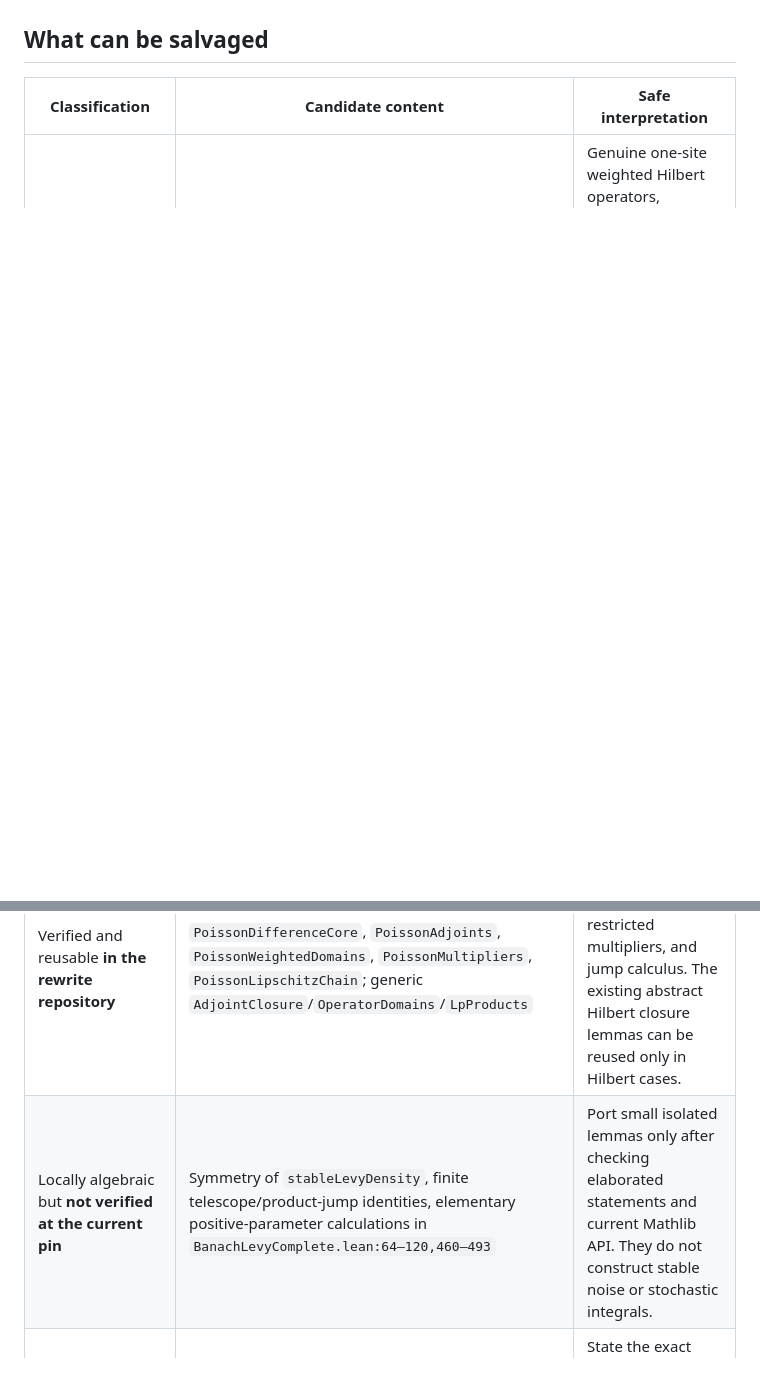
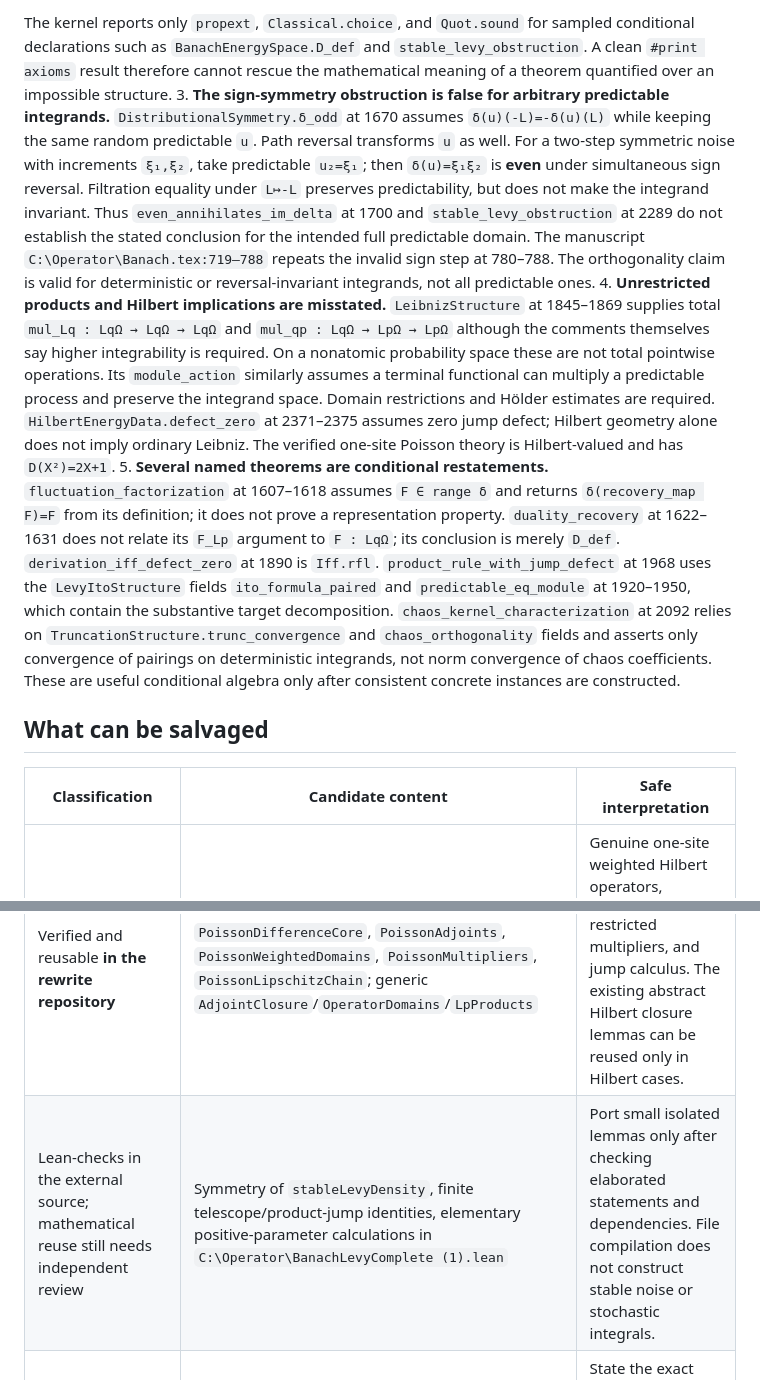
Before and after one commit to QuijoticResearch/OperatorDerivativeRewrite, a Markdown page: BANACH_INTEGRATION_PLAN.md, 2 parts joined by grey strips. GitHub-like rendering; blank space fills up the shorter version.

```diff
--- a/BANACH_INTEGRATION_PLAN.md
+++ b/BANACH_INTEGRATION_PLAN.md
@@ -19,10 +32,14 @@ Status: **critical mathematical repair required before integration**. This docum
+The kernel reports only `propext`, `Classical.choice`, and `Quot.sound` for sampled conditional declarations such as `BanachEnergySpace.D_def` and `stable_levy_obstruction`. A clean `#print axioms` result therefore cannot rescue the mathematical meaning of a theorem quantified over an impossible structure.
+3. **The sign-symmetry obstruction is false for arbitrary predictable integrands.** `DistributionalSymmetry.δ_odd` at 1670 assumes `δ(u)(-L)=-δ(u)(L)` while keeping the same random predictable `u`. Path reversal transforms `u` as well. For a two-step symmetric noise with increments `ξ₁,ξ₂`, take predictable `u₂=ξ₁`; then `δ(u)=ξ₁ξ₂` is **even** under simultaneous sign reversal. Filtration equality under `L↦-L` preserves predictability, but does not make the integrand invariant. Thus `even_annihilates_im_delta` at 1700 and `stable_levy_obstruction` at 2289 do not establish the stated conclusion for the intended full predictable domain. The manuscript `C:\Operator\Banach.tex:719–788` repeats the invalid sign step at 780–788. The orthogonality claim is valid for deterministic or reversal-invariant integrands, not all predictable ones.
+4. **Unrestricted products and Hilbert implications are misstated.** `LeibnizStructure` at 1845–1869 supplies total `mul_Lq : LqΩ → LqΩ → LqΩ` and `mul_qp : LqΩ → LpΩ → LpΩ` although the comments themselves say higher integrability is required. On a nonatomic probability space these are not total pointwise operations. Its `module_action` similarly assumes a terminal functional can multiply a predictable process and preserve the integrand space. Domain restrictions and Hölder estimates are required. `HilbertEnergyData.defect_zero` at 2371–2375 assumes zero jump defect; Hilbert geometry alone does not imply ordinary Leibniz. The verified one-site Poisson theory is Hilbert-valued and has `D(X²)=2X+1`.
+5. **Several named theorems are conditional restatements.** `fluctuation_factorization` at 1607–1618 assumes `F ∈ range δ` and returns `δ(recovery_map F)=F` from its definition; it does not prove a representation property. `duality_recovery` at 1622–1631 does not relate its `F_Lp` argument to `F : LqΩ`; its conclusion is merely `D_def`. `derivation_iff_defect_zero` at 1890 is `Iff.rfl`. `product_rule_with_jump_defect` at 1968 uses the `LevyItoStructure` fields `ito_formula_paired` and `predictable_eq_module` at 1920–1950, which contain the substantive target decomposition. `chaos_kernel_characterization` at 2092 relies on `TruncationStructure.trunc_convergence` and `chaos_orthogonality` fields and asserts only convergence of pairings on deterministic integrands, not norm convergence of chaos coefficients. These are useful conditional algebra only after consistent concrete instances are constructed.
 
 ## What can be salvaged
 
 | Classification | Candidate content | Safe interpretation |
 | --- | --- | --- |
 | Verified and reusable **in the rewrite repository** | `PoissonDifferenceCore`, `PoissonAdjoints`, `PoissonWeightedDomains`, `PoissonMultipliers`, `PoissonLipschitzChain`; generic `AdjointClosure`/`OperatorDomains`/`LpProducts` | Genuine one-site weighted Hilbert operators, restricted multipliers, and jump calculus. The existing abstract Hilbert closure lemmas can be reused only in Hilbert cases. |
-| Locally algebraic but **not verified at the current pin** | Symmetry of `stableLevyDensity`, finite telescope/product-jump identities, elementary positive-parameter calculations in `BanachLevyComplete.lean:64–120,460–493` | Port small isolated lemmas only after checking elaborated statements and current Mathlib API. They do not construct stable noise or stochastic integrals. |
+| Lean-checks in the external source; mathematical reuse still needs independent review | Symmetry of `stableLevyDensity`, finite telescope/product-jump identities, elementary positive-parameter calculations in `C:\Operator\BanachLevyComplete (1).lean` | Port small isolated lemmas only after checking elaborated statements and dependencies. File compilation does not construct stable noise or stochastic integrals. |
 | Conditional | Algebra under `RepresentationProperty`, `ClosedRange_δ`, `LevyItoStructure`, `TruncationStructure` | State the exact fields as hypotheses. Do not label them derived probabilistic facts. |
 | Requires proof repair | Banach adjoint construction; actual Poisson random measure; compensated integral approximation/isometry; stable `L^p` integration; graph/domain theory; restricted multiplication; chaos assertions | Build from real `Lp` spaces and continuous duality, then prove each analytic property for concrete instances. |
 | Mathematically false as stated | Unrestricted `mk_dual_spec`; arbitrary-`norm_sq` isometry; oddness of every predictable integral under path reversal; all-`Lp` pointwise product closure; Hilbert space automatically has zero jump defect | Replace the interfaces, not just their proofs. |
```
Also changed, not shown: other parts of BANACH_INTEGRATION_PLAN.md (+22 -9 lines), AUTONOMOUS_OPERATOR_RESEARCH_REPORT.md (+3 -3 lines).
